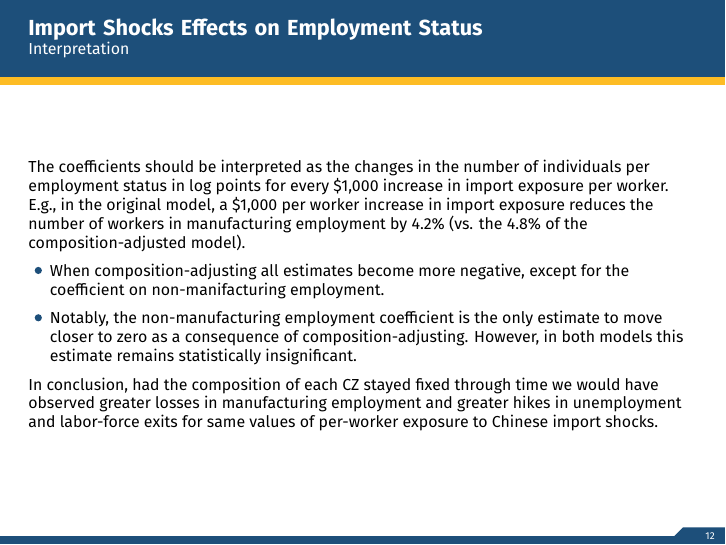
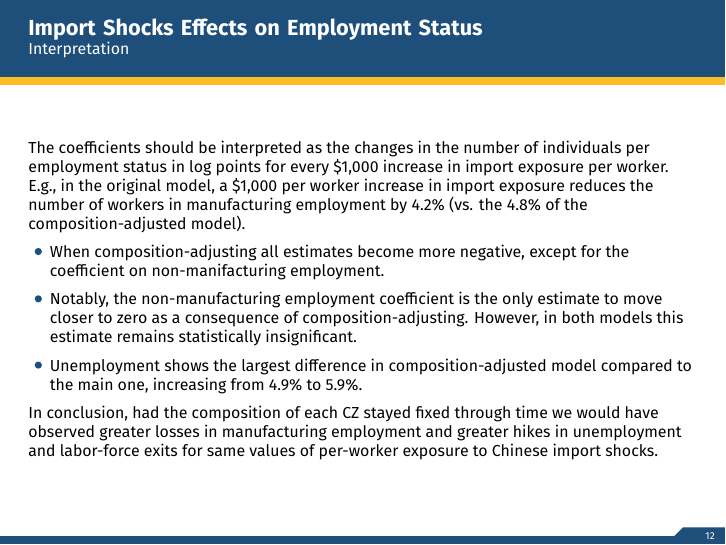
Before and after one commit to 3C0N-MQ3/TradeShock-US-Inequality-Analysis, LaTeX slides (doc/main.tex, which reads doc/sections/results.tex): page 12 of 18. Compiled offline with XeLaTeX.

Commit message:
Adding a relevant insight

```diff
--- a/doc/sections/results.tex
+++ b/doc/sections/results.tex
@@ -156,6 +156,7 @@ $(\Delta \text{ imports from China to US})/\text{worker}$
     \begin{itemize}
         \item When composition-adjusting all estimates become more negative, except for the coefficient on non-manifacturing employment.
         \item Notably, the non-manufacturing employment coefficient is the only estimate to move closer to zero as a consequence of composition-adjusting. However, in both models this estimate remains statistically insignificant.
+        \item Unemployment shows the largest difference in composition-adjusted model compared to the main one, increasing from 4.9\% to 5.9\%.
     \end{itemize}
 
     In conclusion, had the composition of each CZ stayed fixed through time we would have observed greater losses in manufacturing employment and greater hikes in unemployment and labor-force exits for same values of per-worker exposure to Chinese import shocks.
```
